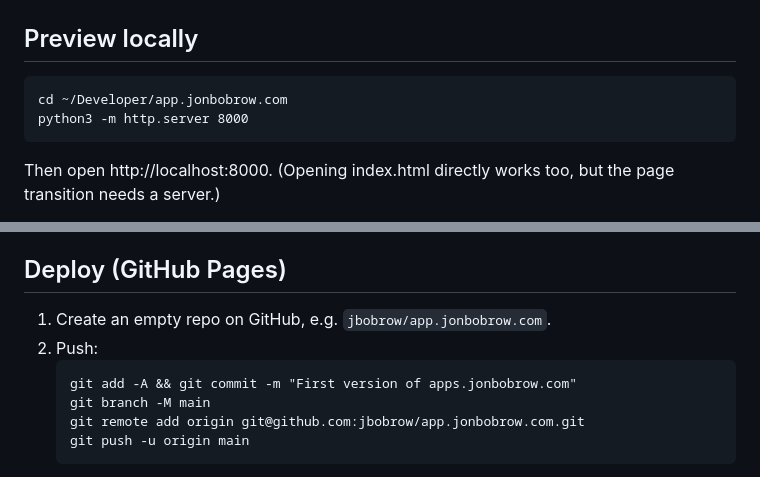
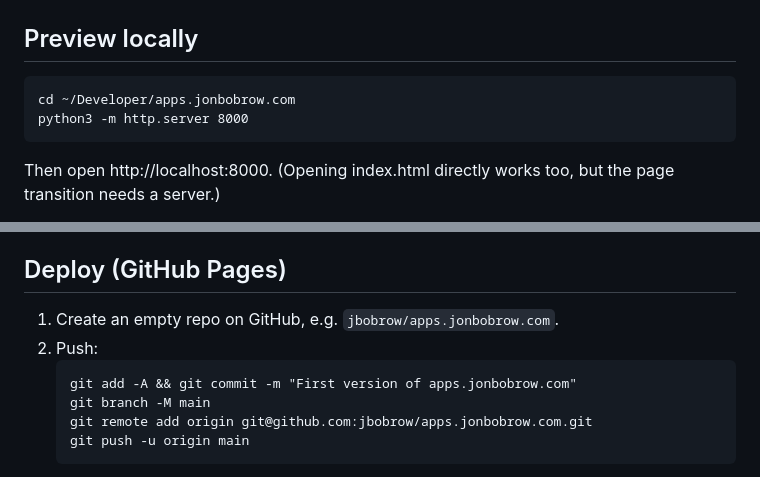
Before and after one commit to jbobrow/apps.jonbobrow.com, a Markdown page: README.md, 2 parts joined by grey strips. Rendered like a GitHub page.

Commit message:
README: the repo and folder are now apps.jonbobrow.com
Co-Authored-By: Claude Opus 5.5 <noreply@anthropic.com>
Claude-Session: https://claude.ai/code/session_01LD296CYJnUEGA8J7g7Cy3k

````diff
--- a/README.md
+++ b/README.md
@@ -23,7 +23,7 @@ CNAME                   apps.jonbobrow.com
 ## Preview locally
 
 ```
-cd ~/Developer/app.jonbobrow.com
+cd ~/Developer/apps.jonbobrow.com
 python3 -m http.server 8000
 ```
 Then open http://localhost:8000. (Opening index.html directly works too, but the page transition needs a server.)
@@ -88,12 +88,12 @@ In `assets/css/site.css`, under “App themes”: `--bg` (room color), `--fg` (t
 
 ## Deploy (GitHub Pages)
 
-1. Create an empty repo on GitHub, e.g. `jbobrow/app.jonbobrow.com`.
+1. Create an empty repo on GitHub, e.g. `jbobrow/apps.jonbobrow.com`.
 2. Push:
    ```
    git add -A && git commit -m "First version of apps.jonbobrow.com"
    git branch -M main
-   git remote add origin git@github.com:jbobrow/app.jonbobrow.com.git
+   git remote add origin git@github.com:jbobrow/apps.jonbobrow.com.git
    git push -u origin main
    ```
 3. On GitHub: Settings → Pages → Source: “Deploy from a branch”, Branch: `main` / root.
````
